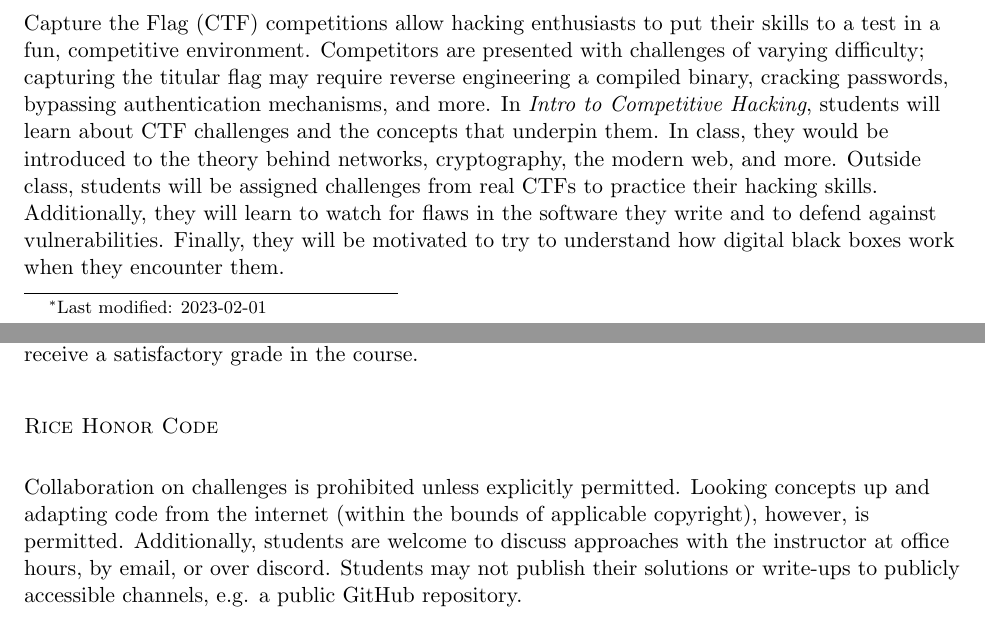
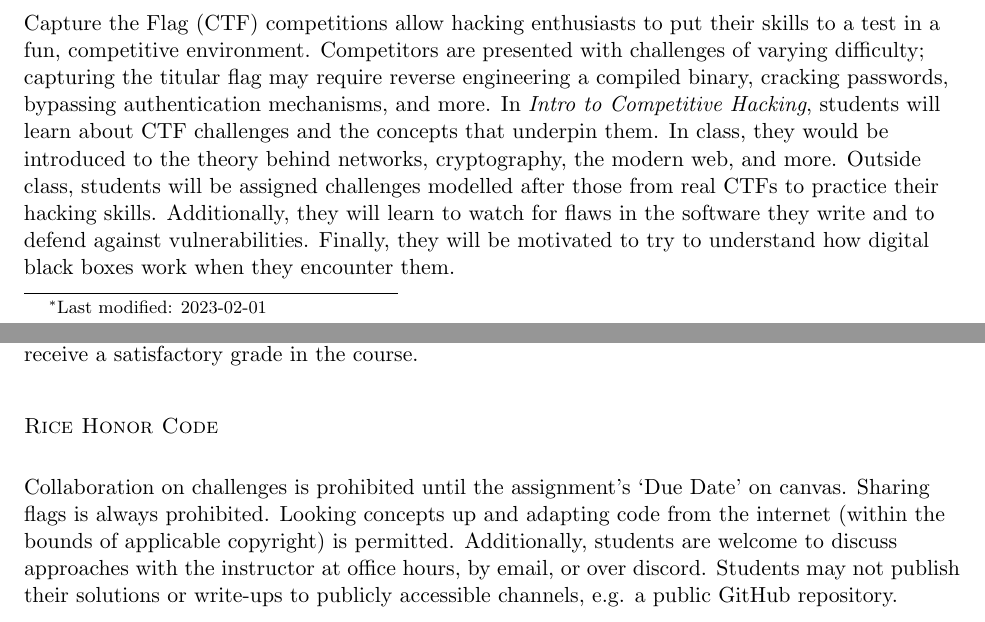
Before and after one commit to shreyasminocha/coll123, a LaTeX document (syllabus/syllabus.tex): two parts of pages 1 and 2 of 3, joined at a grey line, cut so that both start at the same text. Compiled offline with pdfLaTeX.

Commit message:
Update collaboration policy

```diff
--- a/syllabus/syllabus.tex
+++ b/syllabus/syllabus.tex
@@ -51,7 +51,7 @@
 
 According to the FBI, over 2.2 million complaints of internet crimes were made to the FBI's Internet Crime Complaint Center between 2015 and 2020. \textit{\textbf{What is ``secure enough''? How can we spot and avoid vulnerabilities?}} Adopting a ``hacker mindset'' is a useful tool to find potential vulnerabilities in the digital systems that surround us. We can then apply the same tools and attitudes to protect these systems—from physical security to healthcare technology—from malicious actors.
 
-Capture the Flag (CTF) competitions allow hacking enthusiasts to put their skills to a test in a fun, competitive environment. Competitors are presented with challenges of varying difficulty; capturing the titular flag may require reverse engineering a compiled binary, cracking passwords, bypassing authentication mechanisms, and more. In \textit{Intro to Competitive Hacking}, students will learn about CTF challenges and the concepts that underpin them. In class, they would be introduced to the theory behind networks, cryptography, the modern web, and more. Outside class, students will be assigned challenges from real CTFs to practice their hacking skills. Additionally, they will learn to watch for flaws in the software they write and to defend against vulnerabilities. Finally, they will be motivated to try to understand how digital black boxes work when they encounter them.
+Capture the Flag (CTF) competitions allow hacking enthusiasts to put their skills to a test in a fun, competitive environment. Competitors are presented with challenges of varying difficulty; capturing the titular flag may require reverse engineering a compiled binary, cracking passwords, bypassing authentication mechanisms, and more. In \textit{Intro to Competitive Hacking}, students will learn about CTF challenges and the concepts that underpin them. In class, they would be introduced to the theory behind networks, cryptography, the modern web, and more. Outside class, students will be assigned challenges modelled after those from real CTFs to practice their hacking skills. Additionally, they will learn to watch for flaws in the software they write and to defend against vulnerabilities. Finally, they will be motivated to try to understand how digital black boxes work when they encounter them.
 
 \section{Course Objectives and Learning Outcomes}\label{course-objectives-and-learning-outcomes}
 
@@ -85,7 +85,7 @@ The course assignments will involve solving CTF-like challenges and submitting f
 
 \section{Rice Honor Code}\label{rice-honor-code}
 
-Collaboration on challenges is prohibited unless explicitly permitted. Looking concepts up and adapting code from the internet (within the bounds of applicable copyright), however, is permitted. Additionally, students are welcome to discuss approaches with the instructor at office hours, by email, or over discord. Students may not publish their solutions or write-ups to publicly accessible channels, e.g. a public GitHub repository.
+Collaboration on challenges is prohibited until the assignment's `Due Date' on canvas. Sharing flags is always prohibited. Looking concepts up and adapting code from the internet (within the bounds of applicable copyright) is permitted. Additionally, students are welcome to discuss approaches with the instructor at office hours, by email, or over discord. Students may not publish their solutions or write-ups to publicly accessible channels, e.g. a public GitHub repository.
 
 In this course, all students will be held to the standards of the Rice
 Honor Code, a code that you pledged to honor when you matriculated at
```
